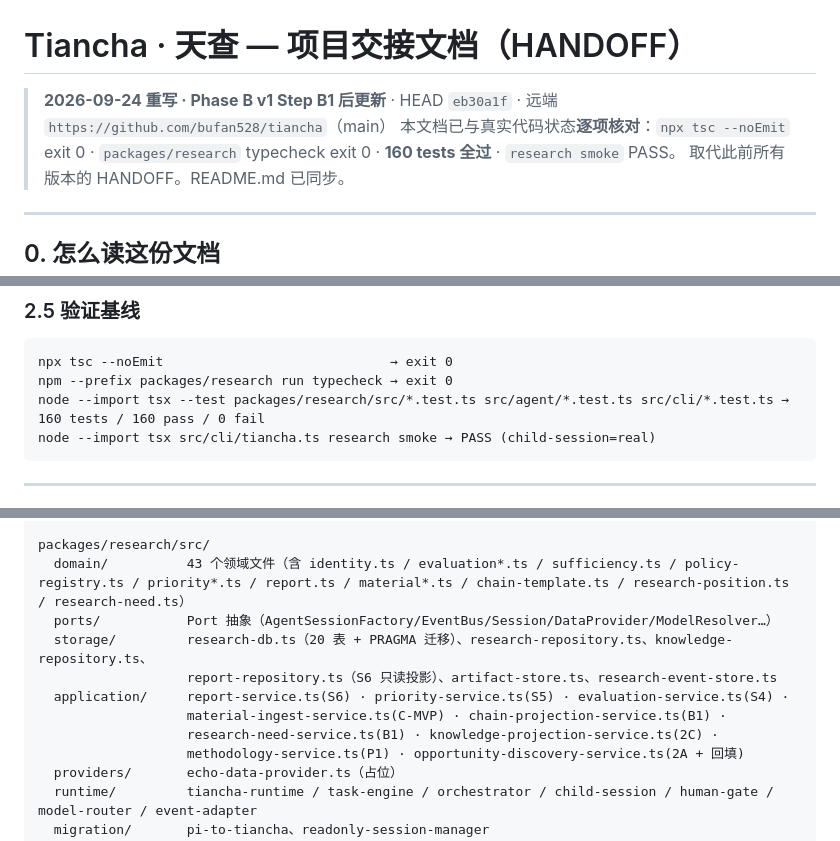
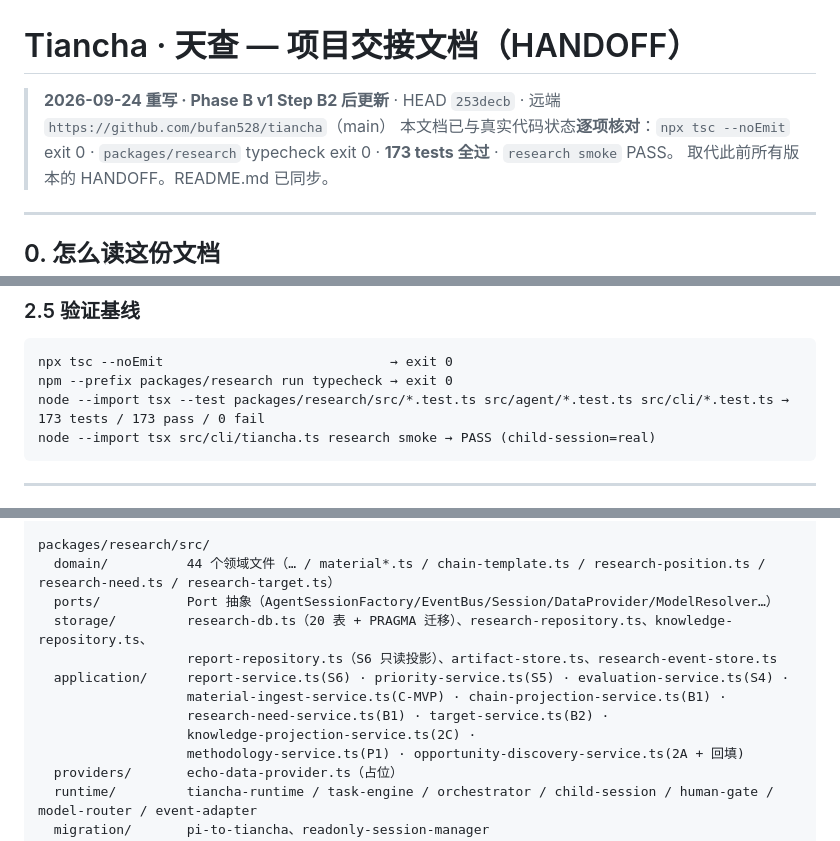
Before and after one commit to bufan528/tiancha, a Markdown page: docs/HANDOFF.md, 3 parts joined by grey strips. GitHub-like rendering.

````diff
--- a/docs/HANDOFF.md
+++ b/docs/HANDOFF.md
@@ -1,7 +1,7 @@
 # Tiancha · 天查 — 项目交接文档（HANDOFF）
 
-> **2026-09-24 重写 · Phase B v1 Step B1 后更新** · HEAD `eb30a1f` · 远端 `https://github.com/bufan528/tiancha`（main）
-> 本文档已与真实代码状态**逐项核对**：`npx tsc --noEmit` exit 0 · `packages/research` typecheck exit 0 · **160 tests 全过** · `research smoke` PASS。
+> **2026-09-24 重写 · Phase B v1 Step B2 后更新** · HEAD `253decb` · 远端 `https://github.com/bufan528/tiancha`（main）
+> 本文档已与真实代码状态**逐项核对**：`npx tsc --noEmit` exit 0 · `packages/research` typecheck exit 0 · **173 tests 全过** · `research smoke` PASS。
 > 取代此前所有版本的 HANDOFF。README.md 已同步。
 
 ---
@@ -171,7 +172,7 @@
 ```
 npx tsc --noEmit                             → exit 0
 npm --prefix packages/research run typecheck → exit 0
-node --import tsx --test packages/research/src/*.test.ts src/agent/*.test.ts src/cli/*.test.ts → 160 tests / 160 pass / 0 fail
+node --import tsx --test packages/research/src/*.test.ts src/agent/*.test.ts src/cli/*.test.ts → 173 tests / 173 pass / 0 fail
 node --import tsx src/cli/tiancha.ts research smoke → PASS (child-session=real)
 ```
 
@@ -235,13 +236,14 @@ src/
 web/  data/  tools/wind_query.py   （旧 Web + JSON 仓储 + Wind 桥，legacy）
 
 packages/research/src/
-  domain/          43 个领域文件（含 identity.ts / evaluation*.ts / sufficiency.ts / policy-registry.ts / priority*.ts / report.ts / material*.ts / chain-template.ts / research-position.ts / research-need.ts）
+  domain/          44 个领域文件（… / material*.ts / chain-template.ts / research-position.ts / research-need.ts / research-target.ts）
   ports/           Port 抽象（AgentSessionFactory/EventBus/Session/DataProvider/ModelResolver…）
   storage/         research-db.ts（20 表 + PRAGMA 迁移）、research-repository.ts、knowledge-repository.ts、
                    report-repository.ts（S6 只读投影）、artifact-store.ts、research-event-store.ts
   application/     report-service.ts(S6) · priority-service.ts(S5) · evaluation-service.ts(S4) ·
                    material-ingest-service.ts(C-MVP) · chain-projection-service.ts(B1) ·
-                   research-need-service.ts(B1) · knowledge-projection-service.ts(2C) ·
+                   research-need-service.ts(B1) · target-service.ts(B2) ·
+                   knowledge-projection-service.ts(2C) ·
                    methodology-service.ts(P1) · opportunity-discovery-service.ts(2A + 回填)
   providers/       echo-data-provider.ts（占位）
   runtime/         tiancha-runtime / task-engine / orchestrator / child-session / human-gate / model-router / event-adapter
````
Also changed, not shown: other parts of docs/HANDOFF.md (+8 -2 lines), README.md (+6 -4 lines), docs/phaseB/implementation-contract.md (+1 -1 lines).
